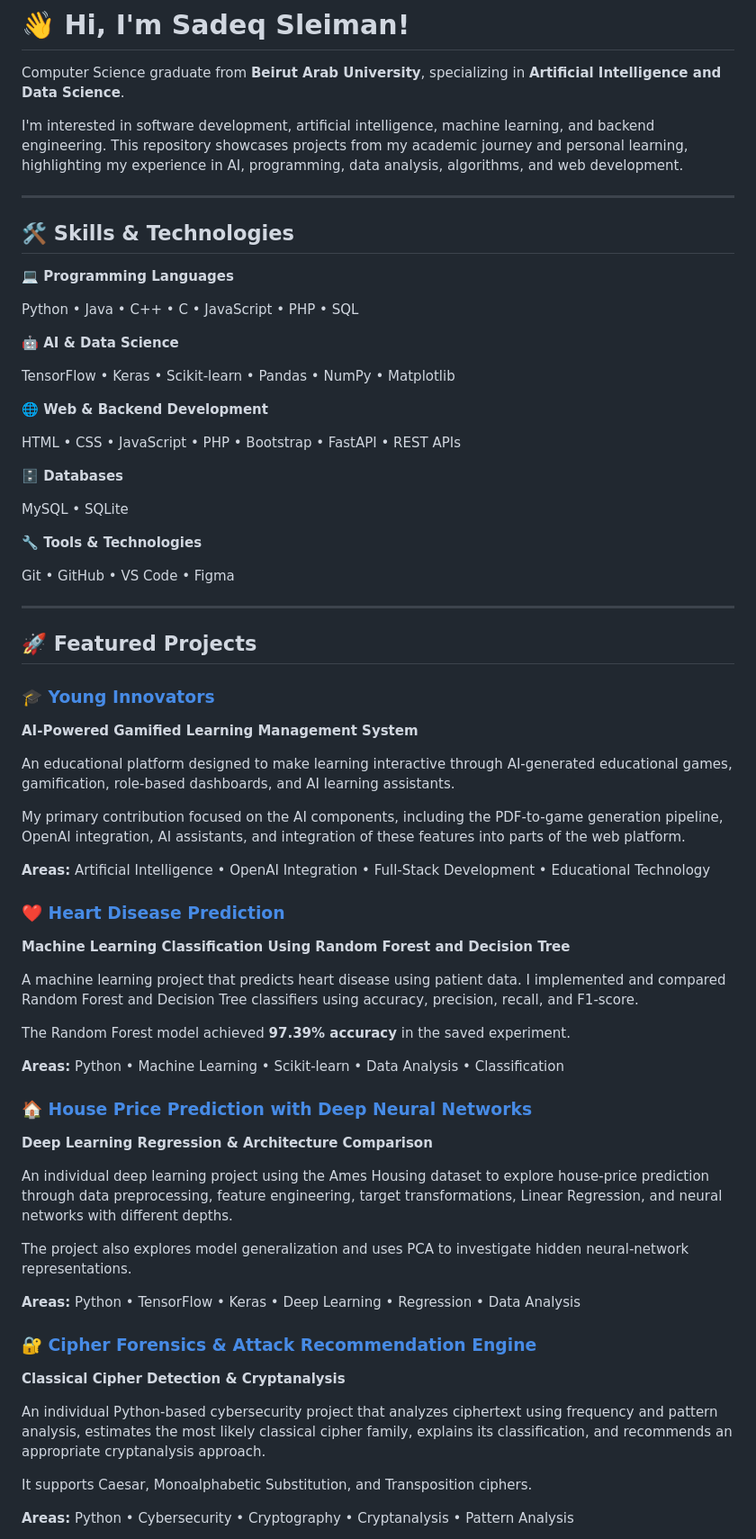
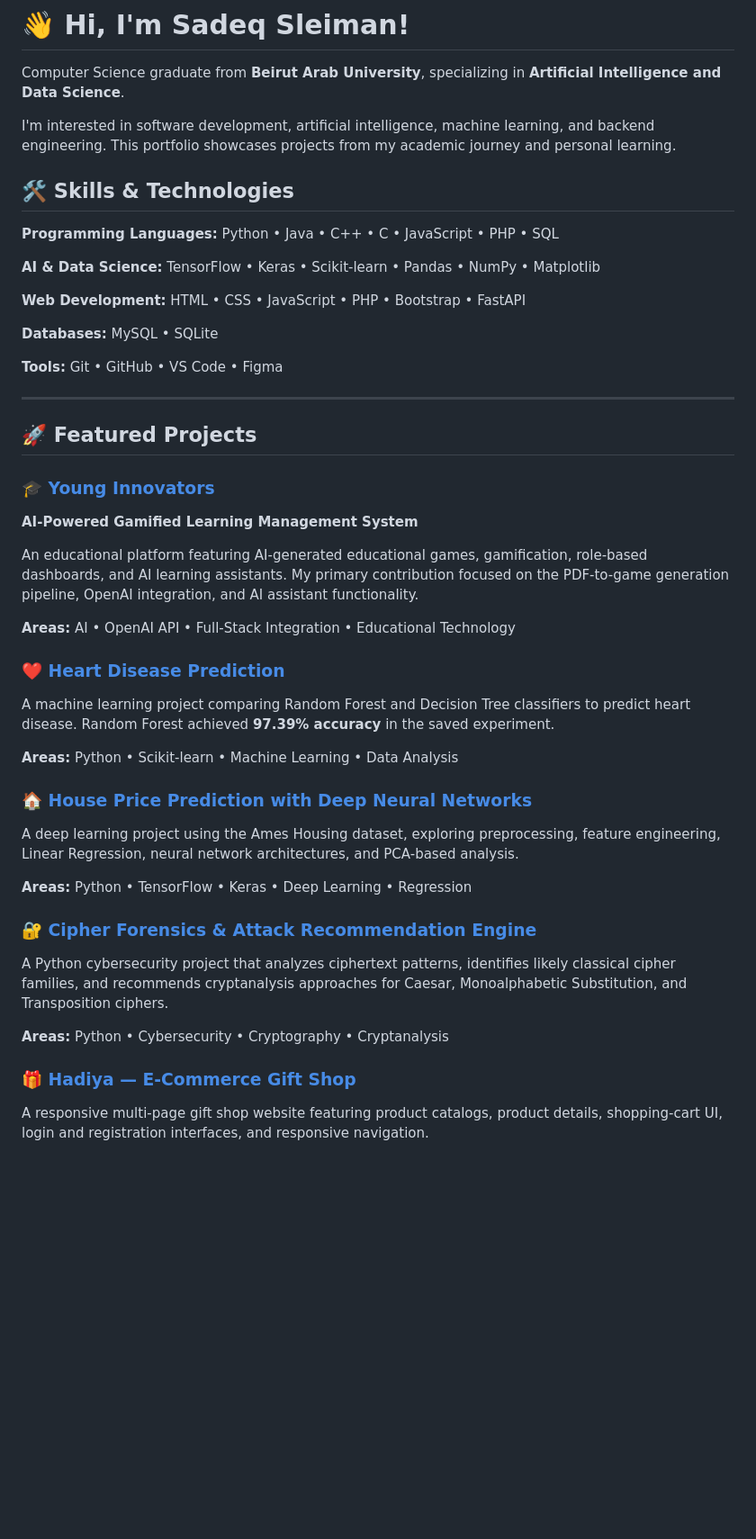
Before and after one commit to s6x9z/sadeq-sleiman, a Markdown page: README.md, the part around one of its changes. Shown at 90% size. GitHub-like rendering; blank space fills up the shorter version.

```diff
--- a/README.md
+++ b/README.md
@@ -2,31 +2,19 @@
 
 Computer Science graduate from **Beirut Arab University**, specializing in **Artificial Intelligence and Data Science**.
 
-I'm interested in software development, artificial intelligence, machine learning, and backend engineering. This repository showcases projects from my academic journey and personal learning, highlighting my experience in AI, programming, data analysis, algorithms, and web development.
-
----
+I'm interested in software development, artificial intelligence, machine learning, and backend engineering. This portfolio showcases projects from my academic journey and personal learning.
 
 ## 🛠️ Skills & Technologies
 
-**💻 Programming Languages**
+**Programming Languages:** Python • Java • C++ • C • JavaScript • PHP • SQL
 
-Python • Java • C++ • C • JavaScript • PHP • SQL
+**AI & Data Science:** TensorFlow • Keras • Scikit-learn • Pandas • NumPy • Matplotlib
 
-**🤖 AI & Data Science**
+**Web Development:** HTML • CSS • JavaScript • PHP • Bootstrap • FastAPI
 
-TensorFlow • Keras • Scikit-learn • Pandas • NumPy • Matplotlib
+**Databases:** MySQL • SQLite
 
-**🌐 Web & Backend Development**
-
-HTML • CSS • JavaScript • PHP • Bootstrap • FastAPI • REST APIs
-
-**🗄️ Databases**
-
-MySQL • SQLite
-
-**🔧 Tools & Technologies**
-
-Git • GitHub • VS Code • Figma
+**Tools:** Git • GitHub • VS Code • Figma
 
 ---
 
@@ -36,39 +24,29 @@ Git • GitHub • VS Code • Figma
 
 **AI-Powered Gamified Learning Management System**
 
-An educational platform designed to make learning interactive through AI-generated educational games, gamification, role-based dashboards, and AI learning assistants.
+An educational platform featuring AI-generated educational games, gamification, role-based dashboards, and AI learning assistants. My primary contribution focused on the PDF-to-game generation pipeline, OpenAI integration, and AI assistant functionality.
 
-My primary contribution focused on the AI components, including the PDF-to-game generation pipeline, OpenAI integration, AI assistants, and integration of these features into parts of the web platform.
-
-**Areas:** Artificial Intelligence • OpenAI Integration • Full-Stack Development • Educational Technology
+**Areas:** AI • OpenAI API • Full-Stack Integration • Educational Technology
 
 ### ❤️ [Heart Disease Prediction](./heart-disease-prediction/)
 
-**Machine Learning Classification Using Random Forest and Decision Tree**
+A machine learning project comparing Random Forest and Decision Tree classifiers to predict heart disease. Random Forest achieved **97.39% accuracy** in the saved experiment.
 
-A machine learning project that predicts heart disease using patient data. I implemented and compared Random Forest and Decision Tree classifiers using accuracy, precision, recall, and F1-score.
-
-The Random Forest model achieved **97.39% accuracy** in the saved experiment.
-
-**Areas:** Python • Machine Learning • Scikit-learn • Data Analysis • Classification
+**Areas:** Python • Scikit-learn • Machine Learning • Data Analysis
 
 ### 🏠 [House Price Prediction with Deep Neural Networks](./house-price-deep-learning/)
 
-**Deep Learning Regression & Architecture Comparison**
+A deep learning project using the Ames Housing dataset, exploring preprocessing, feature engineering, Linear Regression, neural network architectures, and PCA-based analysis.
 
-An individual deep learning project using the Ames Housing dataset to explore house-price prediction through data preprocessing, feature engineering, target transformations, Linear Regression, and neural networks with different depths.
-
-The project also explores model generalization and uses PCA to investigate hidden neural-network representations.
-
-**Areas:** Python • TensorFlow • Keras • Deep Learning • Regression • Data Analysis
+**Areas:** Python • TensorFlow • Keras • Deep Learning • Regression
 
 ### 🔐 [Cipher Forensics & Attack Recommendation Engine](./cipher-forensics/)
 
-**Classical Cipher Detection & Cryptanalysis**
+A Python cybersecurity project that analyzes ciphertext patterns, identifies likely classical cipher families, and recommends cryptanalysis approaches for Caesar, Monoalphabetic Substitution, and Transposition ciphers.
 
-An individual Python-based cybersecurity project that analyzes ciphertext using frequency and pattern analysis, estimates the most likely classical cipher family, explains its classification, and recommends an appropriate cryptanalysis approach.
+**Areas:** Python • Cybersecurity • Cryptography • Cryptanalysis
 
-It supports Caesar, Monoalphabetic Substitution, and Transposition ciphers.
+### 🎁 [Hadiya — E-Commerce Gift Shop](./hadiya/)
 
-**Areas:** Python • Cybersecurity • Cryptography • Cryptanalysis • Pattern Analysis
+A responsive multi-page gift shop website featuring product catalogs, product details, shopping-cart UI, login and registration interfaces, and responsive navigation.
 
```
Also changed, not shown: other parts of README.md (+10 -29 lines).
